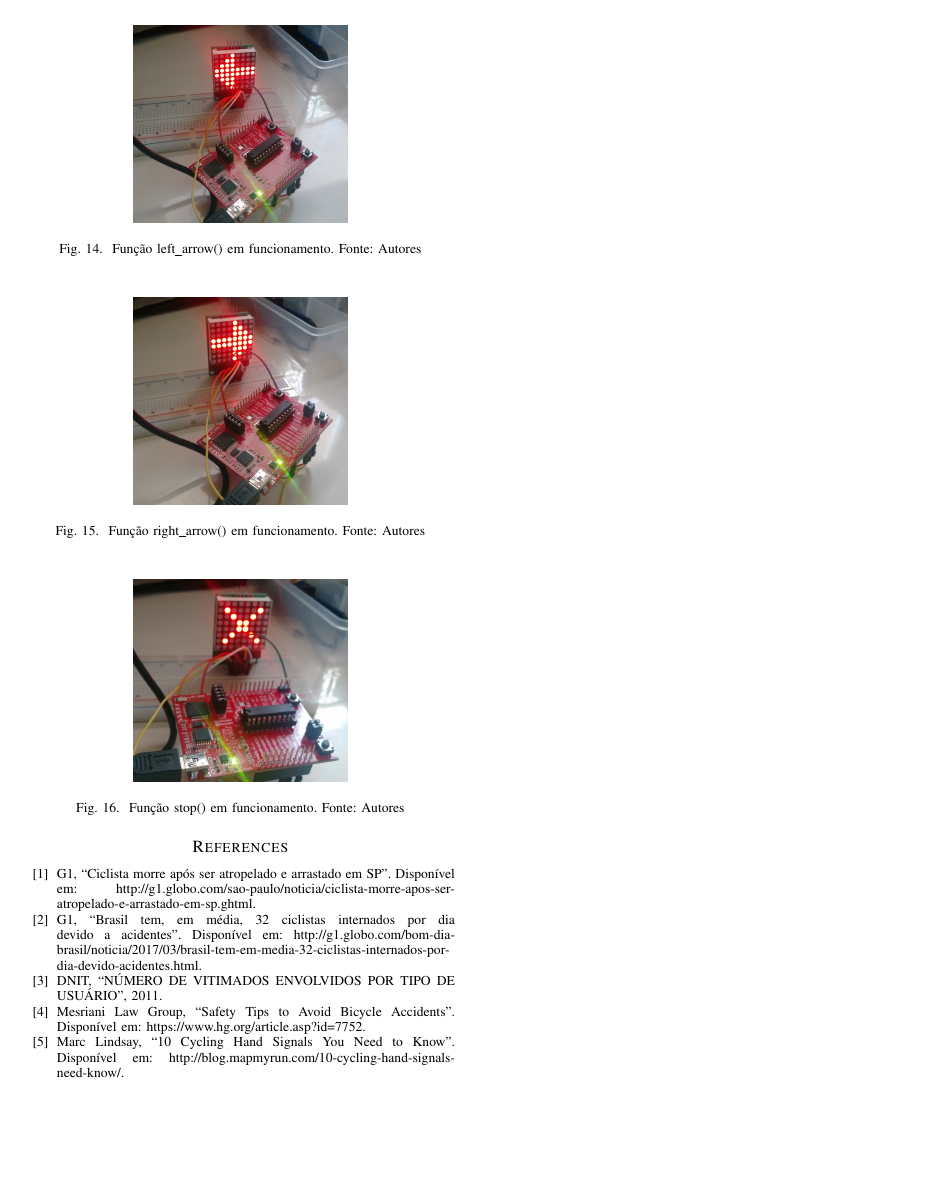
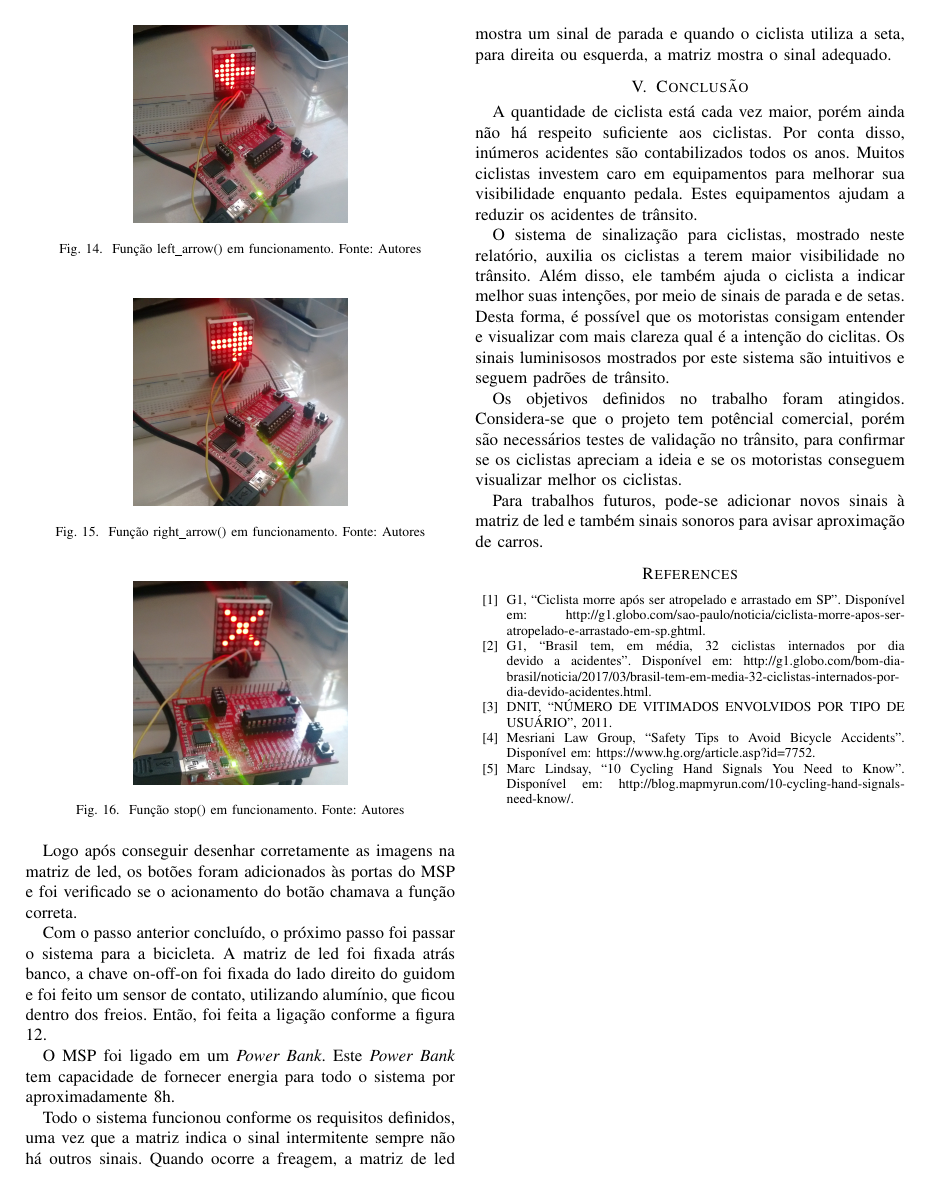
Before and after one commit to wiltonsr/Micro-UnB, a LaTeX paper (3_Trabalho/relatorio/relatorio.tex): page 5 of 5. Compiled offline with pdfLaTeX.

Commit message:
Adicionado resultados e conclusao

```diff
--- a/3_Trabalho/relatorio/relatorio.tex
+++ b/3_Trabalho/relatorio/relatorio.tex
@@ -333,6 +335,25 @@ As figuras a seguir ilustram o funcionamento de cada uma das funções baseado n
   \label{fig:parada}
 \end{figure}
 
+Logo após conseguir desenhar corretamente as imagens na matriz de led, os botões foram adicionados às portas do MSP e foi verificado se o acionamento do botão chamava a função correta.
+
+Com o passo anterior concluído, o próximo passo foi passar o sistema para a bicicleta. A matriz de led foi fixada atrás banco, a chave on-off-on foi fixada do lado direito do guidom e foi feito um sensor de contato, utilizando alumínio, que ficou dentro dos freios. Então, foi feita a ligação conforme a figura \ref{fig:fritzing}.
+
+O MSP foi ligado em um \textit{Power Bank}. Este \textit{Power Bank} tem capacidade de fornecer energia para todo o sistema por aproximadamente 8h.
+
+Todo o sistema funcionou conforme os requisitos definidos, uma vez que a matriz indica o sinal intermitente sempre não há outros sinais. Quando ocorre a freagem, a matriz de led mostra um sinal de parada e quando o ciclista utiliza a seta, para direita ou esquerda, a matriz mostra o sinal adequado.
+
+
+\section{Conclusão}
+A quantidade de ciclista está cada vez maior, porém ainda não há respeito suficiente aos ciclistas. Por conta disso, inúmeros acidentes são contabilizados todos os anos. Muitos ciclistas investem caro em equipamentos para melhorar sua visibilidade enquanto pedala. Estes equipamentos ajudam a reduzir os acidentes de trânsito.
+
+O sistema de sinalização para ciclistas, mostrado neste relatório, auxilia os ciclistas a terem maior visibilidade no trânsito. Além disso, ele também ajuda o ciclista a indicar melhor suas intenções, por meio de sinais de parada e de setas. Desta forma, é possível que os motoristas consigam entender e visualizar com mais clareza qual é a intenção do ciclitas. Os sinais luminisosos mostrados por este sistema são intuitivos e seguem padrões de trânsito.
+
+Os objetivos definidos no trabalho foram atingidos. Considera-se que o projeto tem potêncial comercial, porém são necessários testes de validação no trânsito, para confirmar se os ciclistas apreciam a ideia e se os motoristas conseguem visualizar melhor os ciclistas.
+
+Para trabalhos futuros, pode-se adicionar novos sinais à matriz de led e também sinais sonoros para avisar aproximação de carros.
+
+
 \begin{thebibliography}{00}
   \bibitem{b1} G1, ``Ciclista morre após ser atropelado e arrastado em SP''. Disponível em: http://g1.globo.com/sao-paulo/noticia/ciclista-morre-apos-ser-atropelado-e-arrastado-em-sp.ghtml.
   \bibitem{b2} G1, ``Brasil tem, em média, 32 ciclistas internados por dia devido a acidentes''. Disponível em: http://g1.globo.com/bom-dia-brasil/noticia/2017/03/brasil-tem-em-media-32-ciclistas-internados-por-dia-devido-acidentes.html.
```
Also changed, not shown: 3_Trabalho/relatorio/relatorio.tex (6 more changed lines).
